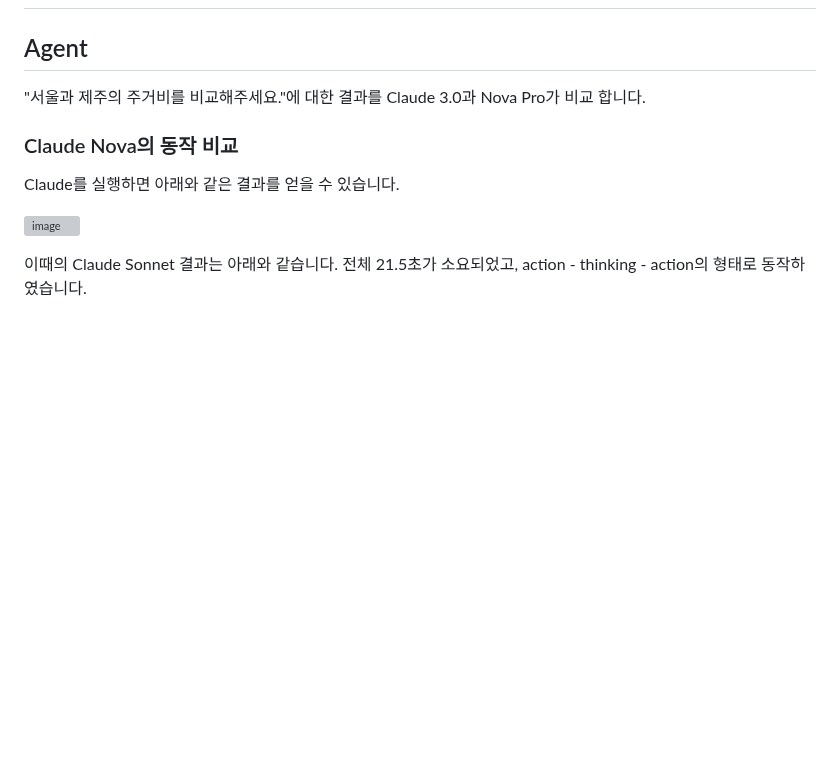
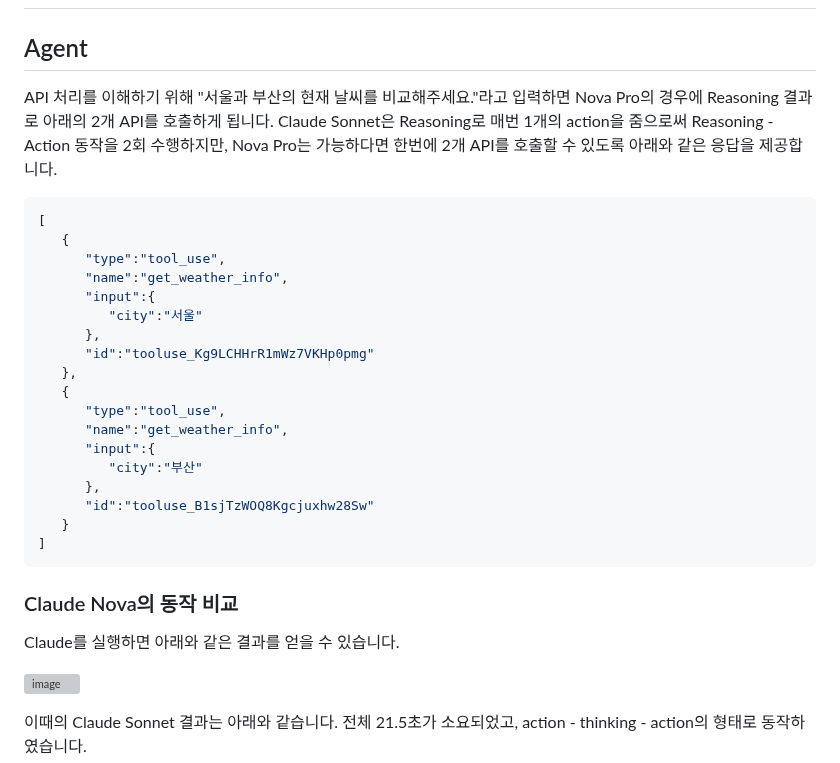
Before and after one commit to kyopark2014/nova-agent, a Markdown page: README.md, the part around the change. Drawn GitHub-style; blank space fills up the shorter version; grey boxes are pictures that could not be loaded.

````diff
--- a/README.md
+++ b/README.md
@@ -11,7 +11,29 @@
 ## Agent
 
 
-"서울과 제주의 주거비를 비교해주세요."에 대한 결과를 Claude 3.0과 Nova Pro가 비교 합니다.
+API 처리를 이해하기 위해 "서울과 부산의 현재 날씨를 비교해주세요."라고 입력하면 Nova Pro의 경우에 Reasoning 결과로 아래의 2개 API를 호출하게 됩니다. Claude Sonnet은 Reasoning로 매번 1개의 action을 줌으로써 Reasoning - Action 동작을 2회 수행하지만, Nova Pro는 가능하다면 한번에 2개 API를 호출할 수 있도록 아래와 같은 응답을 제공합니다.
+
+```java
+[
+   {
+      "type":"tool_use",
+      "name":"get_weather_info",
+      "input":{
+         "city":"서울"
+      },
+      "id":"tooluse_Kg9LCHHrR1mWz7VKHp0pmg"
+   },
+   {
+      "type":"tool_use",
+      "name":"get_weather_info",
+      "input":{
+         "city":"부산"
+      },
+      "id":"tooluse_B1sjTzWOQ8Kgcjuxhw28Sw"
+   }
+]
+```
+
 
 ### Claude Nova의 동작 비교
 
````
